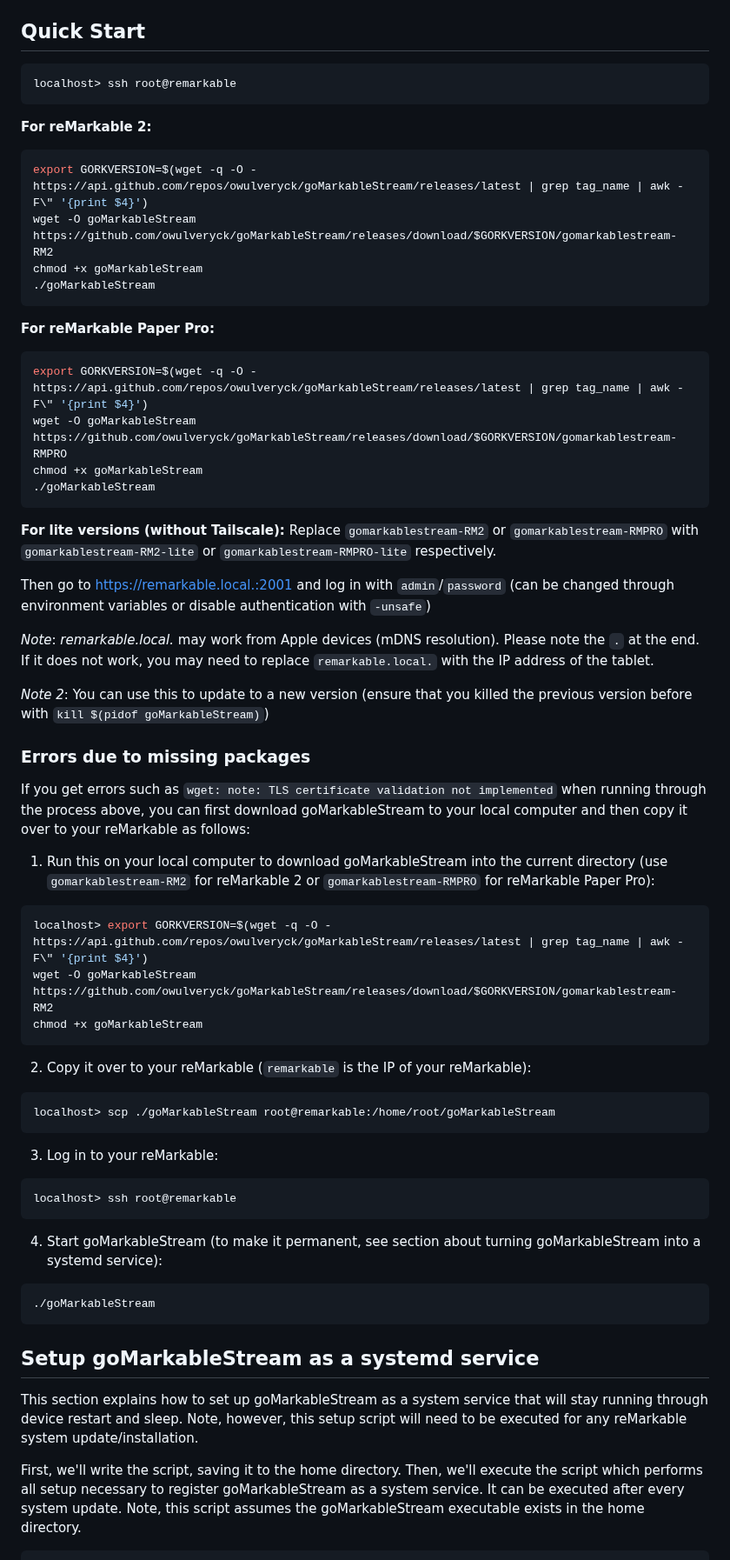
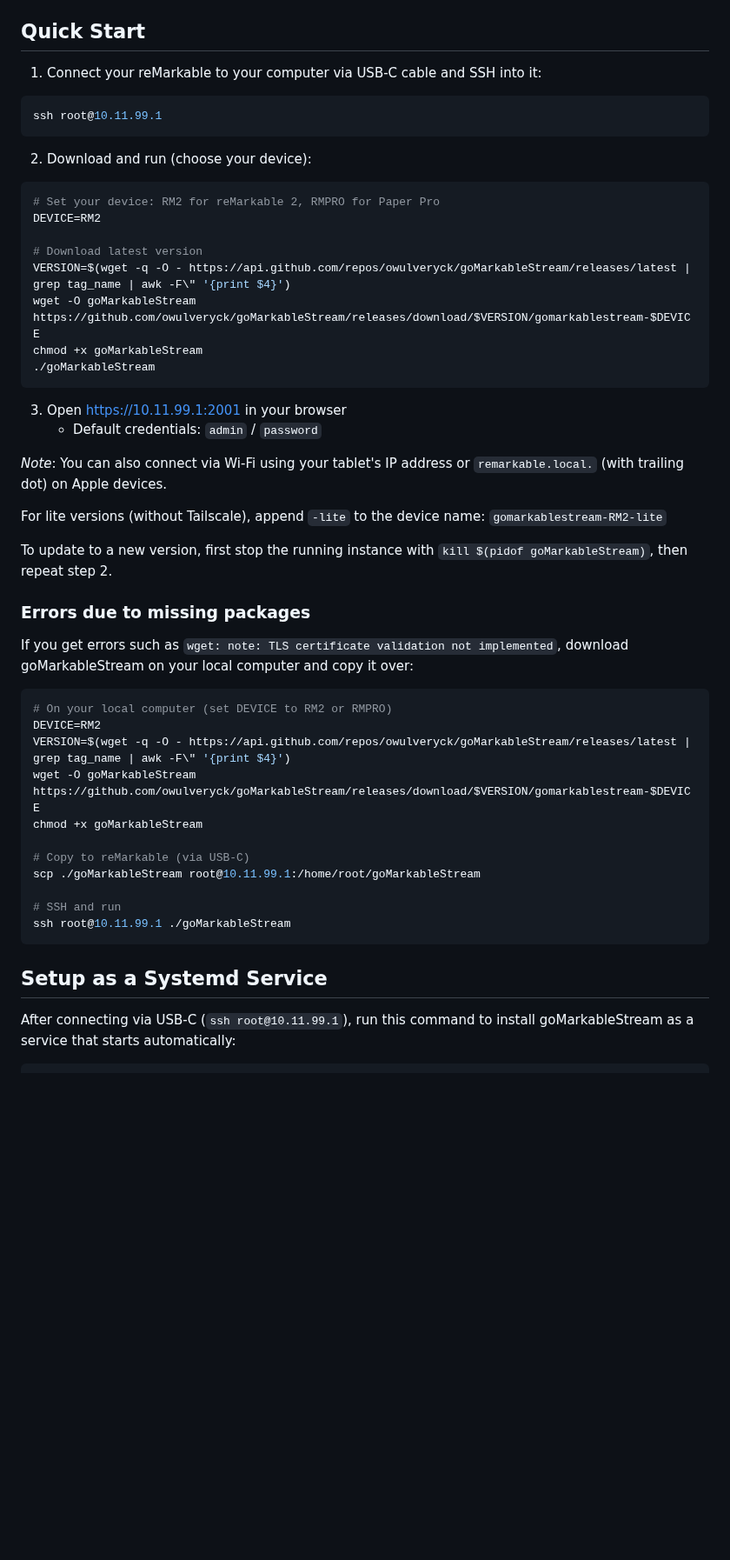
Before and after one commit to owulveryck/goMarkableStream, a Markdown page: README.md, the part around one of its changes. Shown at 87% size. GitHub-like rendering; blank space fills up the shorter version.

Commit message:
Improve README structure and simplify installation instructions
Add table of contents for navigation, consolidate Quick Start into
numbered steps with a single DEVICE variable, and replace multi-step
systemd setup with a direct one-liner command.

Co-Authored-By: Claude Opus 4.5 <noreply@anthropic.com>

````diff
--- a/README.md
+++ b/README.md
@@ -62,75 +73,52 @@ Each release provides four binary variants:
 
 ## Quick Start
 
+1. Connect your reMarkable to your computer via USB-C cable and SSH into it:
 ```bash
-localhost> ssh root@remarkable
+ssh root@10.11.99.1
 ```
 
-**For reMarkable 2:**
+2. Download and run (choose your device):
+```bash
+# Set your device: RM2 for reMarkable 2, RMPRO for Paper Pro
+DEVICE=RM2
 
-```bash
-export GORKVERSION=$(wget -q -O - https://api.github.com/repos/owulveryck/goMarkableStream/releases/latest | grep tag_name | awk -F\" '{print $4}')
-wget -O goMarkableStream https://github.com/owulveryck/goMarkableStream/releases/download/$GORKVERSION/gomarkablestream-RM2
+# Download latest version
+VERSION=$(wget -q -O - https://api.github.com/repos/owulveryck/goMarkableStream/releases/latest | grep tag_name | awk -F\" '{print $4}')
+wget -O goMarkableStream https://github.com/owulveryck/goMarkableStream/releases/download/$VERSION/gomarkablestream-$DEVICE
 chmod +x goMarkableStream
 ./goMarkableStream
 ```
 
-**For reMarkable Paper Pro:**
+3. Open https://10.11.99.1:2001 in your browser
+   - Default credentials: `admin` / `password`
 
-```bash
-export GORKVERSION=$(wget -q -O - https://api.github.com/repos/owulveryck/goMarkableStream/releases/latest | grep tag_name | awk -F\" '{print $4}')
-wget -O goMarkableStream https://github.com/owulveryck/goMarkableStream/releases/download/$GORKVERSION/gomarkablestream-RMPRO
-chmod +x goMarkableStream
-./goMarkableStream
-```
+_Note_: You can also connect via Wi-Fi using your tablet's IP address or `remarkable.local.` (with trailing dot) on Apple devices.
 
-**For lite versions (without Tailscale):** Replace `gomarkablestream-RM2` or `gomarkablestream-RMPRO` with `gomarkablestream-RM2-lite` or `gomarkablestream-RMPRO-lite` respectively.
+For lite versions (without Tailscale), append `-lite` to the device name: `gomarkablestream-RM2-lite`
 
-Then go to [https://remarkable.local.:2001](https://remarkable.local.:2001) and log in with `admin`/`password` (can be changed through environment variables or disable authentication with `-unsafe`)
-
-_Note_: _remarkable.local._ may work from Apple devices (mDNS resolution).
-Please note the `.` at the end.
-If it does not work, you may need to replace `remarkable.local.` with the IP address of the tablet.
-
-_Note 2_: You can use this to update to a new version (ensure that you killed the previous version before with `kill $(pidof goMarkableStream)`)
+To update to a new version, first stop the running instance with `kill $(pidof goMarkableStream)`, then repeat step 2.
 
 ### Errors due to missing packages
 
-If you get errors such as `wget: note: TLS certificate validation not implemented` when running through the process above, you can first download goMarkableStream to your local computer and then copy it over to your reMarkable as follows:
-
-1. Run this on your local computer to download goMarkableStream into the current directory (use `gomarkablestream-RM2` for reMarkable 2 or `gomarkablestream-RMPRO` for reMarkable Paper Pro):
+If you get errors such as `wget: note: TLS certificate validation not implemented`, download goMarkableStream on your local computer and copy it over:
 
 ```bash
-localhost> export GORKVERSION=$(wget -q -O - https://api.github.com/repos/owulveryck/goMarkableStream/releases/latest | grep tag_name | awk -F\" '{print $4}')
-wget -O goMarkableStream https://github.com/owulveryck/goMarkableStream/releases/download/$GORKVERSION/gomarkablestream-RM2
+# On your local computer (set DEVICE to RM2 or RMPRO)
+DEVICE=RM2
+VERSION=$(wget -q -O - https://api.github.com/repos/owulveryck/goMarkableStream/releases/latest | grep tag_name | awk -F\" '{print $4}')
+wget -O goMarkableStream https://github.com/owulveryck/goMarkableStream/releases/download/$VERSION/gomarkablestream-$DEVICE
 chmod +x goMarkableStream
+
+# Copy to reMarkable (via USB-C)
+scp ./goMarkableStream root@10.11.99.1:/home/root/goMarkableStream
+
+# SSH and run
+ssh root@10.11.99.1 ./goMarkableStream
 ```
 
-2. Copy it over to your reMarkable (`remarkable` is the IP of your reMarkable):
-```bash
-localhost> scp ./goMarkableStream root@remarkable:/home/root/goMarkableStream
-```
+## Setup as a Systemd Service
 
-3. Log in to your reMarkable:
-```bash
-localhost> ssh root@remarkable
-```
-
-4. Start goMarkableStream (to make it permanent, see section about turning goMarkableStream into a systemd service):
-```bash
-./goMarkableStream
-```
-
-
-
-## Setup goMarkableStream as a systemd service
-
-This section explains how to set up goMarkableStream as a system service that will stay running through
-device restart and sleep. Note, however, this setup script will need to be executed
-for any reMarkable system update/installation.
-
-First, we'll write the script, saving it to the home directory. Then, we'll execute the script which performs all
-setup necessary to register goMarkableStream as a system service. It can be executed after every system update.
-Note, this script assumes the goMarkableStream executable exists in the home directory.
+After connecting via USB-C (`ssh root@10.11.99.1`), run this command to install goMarkableStream as a service that starts automatically:
 
 ```bash
````
Also changed, not shown: other parts of README.md (+22 -26 lines).
